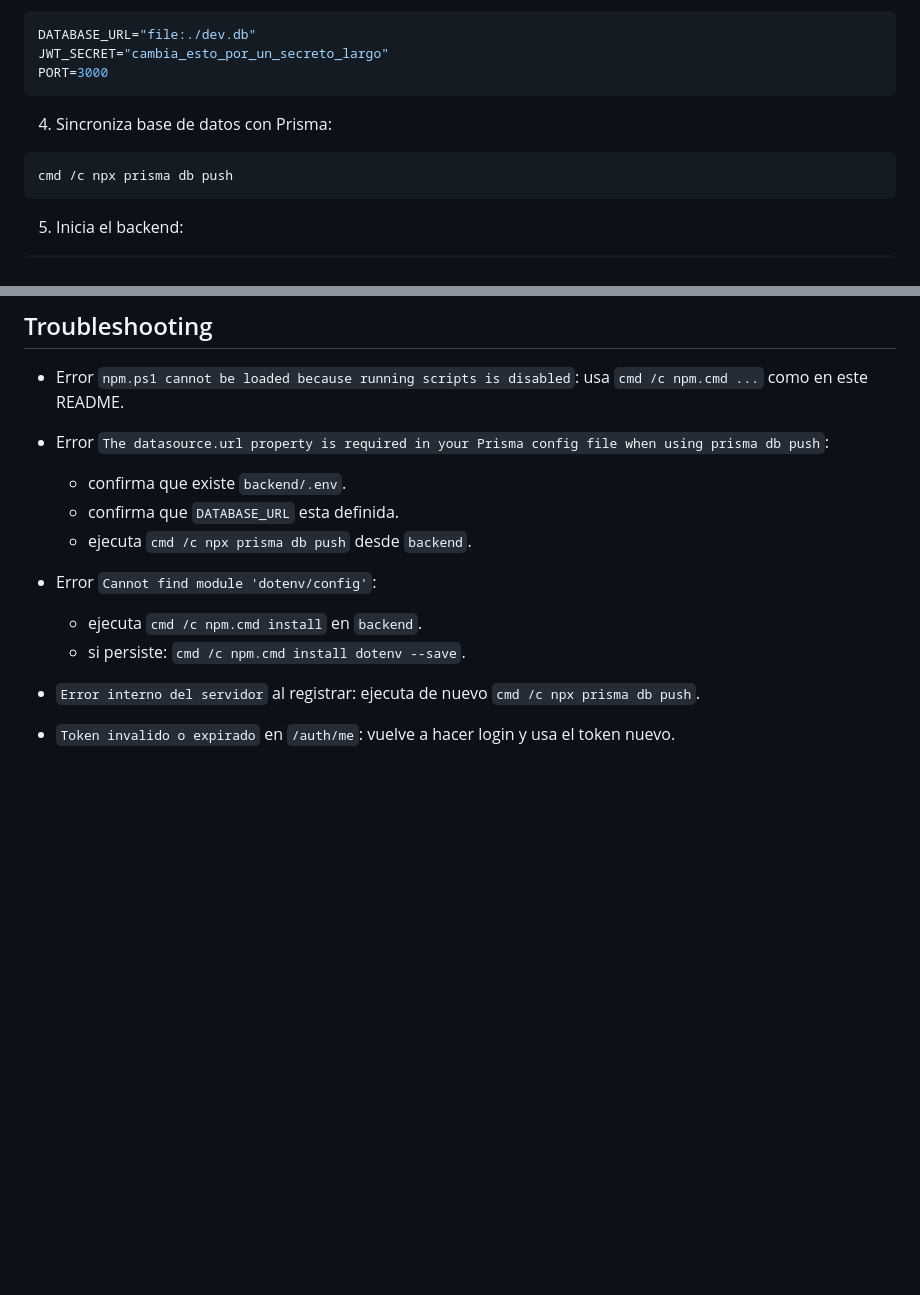
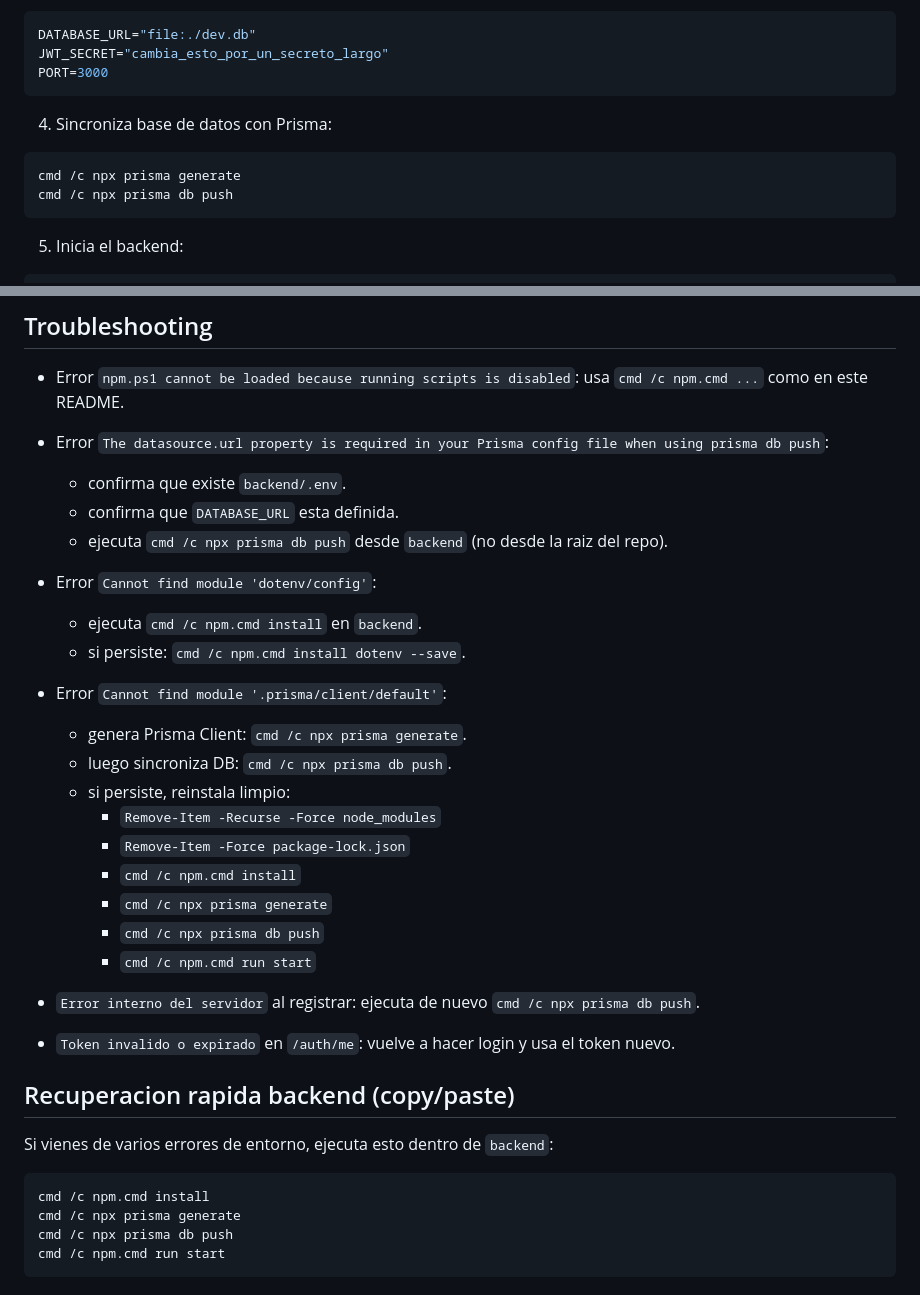
Before and after one commit to Andres-cmk/Arquisoft, a Markdown page: README.md, 2 parts joined by grey strips. Rendered like a GitHub page; blank space fills up the shorter version.

Commit message:
Update README with Prisma error handling instructions
Added troubleshooting steps for Prisma errors and a quick recovery guide.

````diff
--- a/README.md
+++ b/README.md
@@ -45,6 +45,7 @@ PORT=3000
 4. Sincroniza base de datos con Prisma:
 
 ```powershell
+cmd /c npx prisma generate
 cmd /c npx prisma db push
 ```
 
@@ -127,14 +128,36 @@ Ejemplo:
 - Error `The datasource.url property is required in your Prisma config file when using prisma db push`:
   - confirma que existe `backend/.env`.
   - confirma que `DATABASE_URL` esta definida.
-  - ejecuta `cmd /c npx prisma db push` desde `backend`.
+  - ejecuta `cmd /c npx prisma db push` desde `backend` (no desde la raiz del repo).
 
 - Error `Cannot find module 'dotenv/config'`:
   - ejecuta `cmd /c npm.cmd install` en `backend`.
   - si persiste: `cmd /c npm.cmd install dotenv --save`.
+
+- Error `Cannot find module '.prisma/client/default'`:
+  - genera Prisma Client: `cmd /c npx prisma generate`.
+  - luego sincroniza DB: `cmd /c npx prisma db push`.
+  - si persiste, reinstala limpio:
+    - `Remove-Item -Recurse -Force node_modules`
+    - `Remove-Item -Force package-lock.json`
+    - `cmd /c npm.cmd install`
+    - `cmd /c npx prisma generate`
+    - `cmd /c npx prisma db push`
+    - `cmd /c npm.cmd run start`
 
 - `Error interno del servidor` al registrar:
   ejecuta de nuevo `cmd /c npx prisma db push`.
 
 - `Token invalido o expirado` en `/auth/me`:
   vuelve a hacer login y usa el token nuevo.
+
+## Recuperacion rapida backend (copy/paste)
+
+Si vienes de varios errores de entorno, ejecuta esto dentro de `backend`:
+
+```powershell
+cmd /c npm.cmd install
+cmd /c npx prisma generate
+cmd /c npx prisma db push
+cmd /c npm.cmd run start
+```
````
